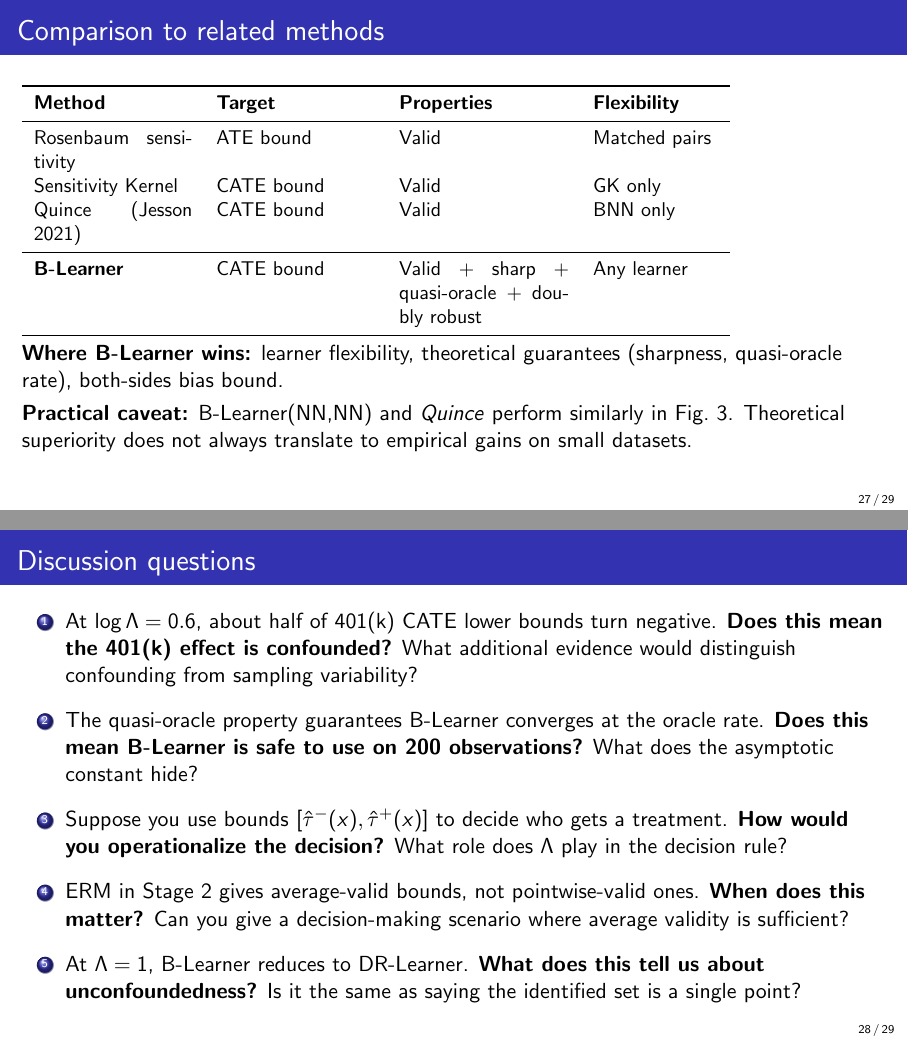
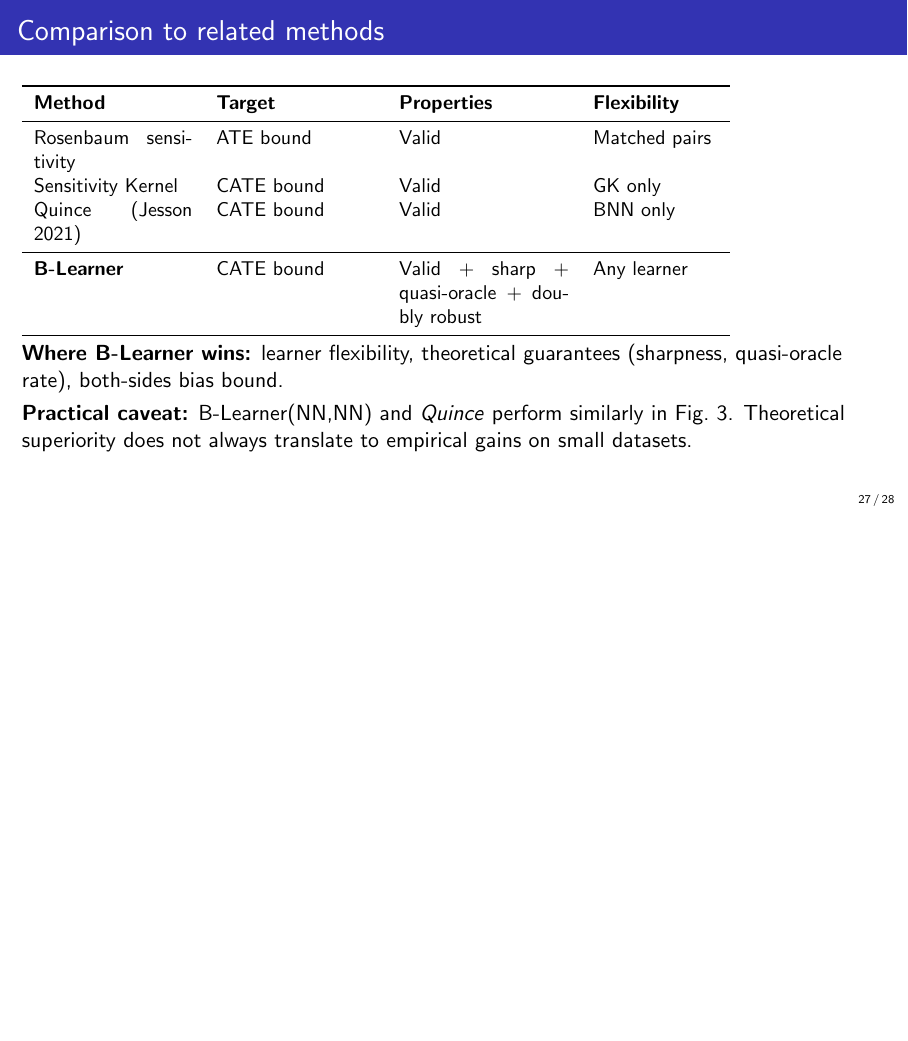
Before and after one commit to sdannyvi/LectureAgent, LaTeX slides (lectures/lec12_blearner_cate_bounds.tex): pages 27 and 28 of 29 before the commit and page 27 of 28 after it, the two joined at a grey line, the shorter picture padded with empty space. Compiled offline with pdfLaTeX.

Commit message:
lec12: remove Discussion questions frame
Co-authored-by: Cursor <cursoragent@cursor.com>

```diff
--- a/lectures/lec12_blearner_cate_bounds.tex
+++ b/lectures/lec12_blearner_cate_bounds.tex
@@ -810,27 +810,6 @@ Quince (Jesson 2021) & CATE bound & Valid & BNN only \\
 \textbf{Practical caveat:} B-Learner(NN,NN) and \textit{Quince} perform similarly in Fig.~3. Theoretical superiority does not always translate to empirical gains on small datasets.
 \end{frame}
 
-% ----- DISCUSSION -----
-
-\begin{frame}{Discussion questions}
-
-\begin{enumerate}
-  \item At $\log\Lambda=0.6$, about half of 401(k) CATE lower bounds turn negative. \textbf{Does this mean the 401(k) effect is confounded?} What additional evidence would distinguish confounding from sampling variability?
-
-  \medskip
-  \item The quasi-oracle property guarantees B-Learner converges at the oracle rate. \textbf{Does this mean B-Learner is safe to use on 200 observations?} What does the asymptotic constant hide?
-
-  \medskip
-  \item Suppose you use bounds $[\hat\tau^-(x), \hat\tau^+(x)]$ to decide who gets a treatment. \textbf{How would you operationalize the decision?} What role does $\Lambda$ play in the decision rule?
-
-  \medskip
-  \item ERM in Stage 2 gives average-valid bounds, not pointwise-valid ones. \textbf{When does this matter?} Can you give a decision-making scenario where average validity is sufficient?
-
-  \medskip
-  \item At $\Lambda=1$, B-Learner reduces to DR-Learner. \textbf{What does this tell us about unconfoundedness?} Is it the same as saying the identified set is a single point?
-\end{enumerate}
-\end{frame}
-
 % ----- TAKE-AWAY -----
 
 \begin{frame}{Take-away}
```
Also changed, not shown: lectures/lec12_blearner_cate_bounds.pdf.
